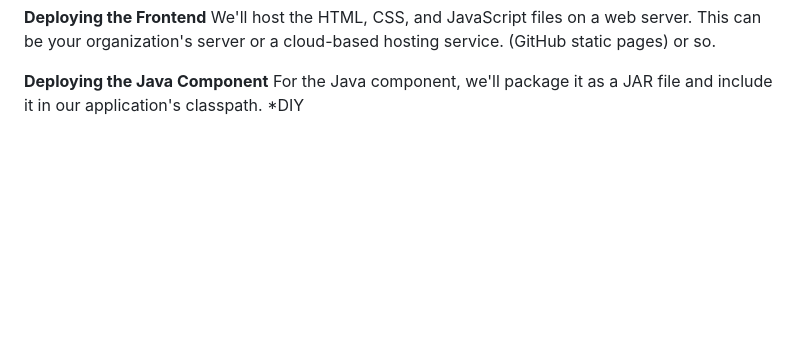
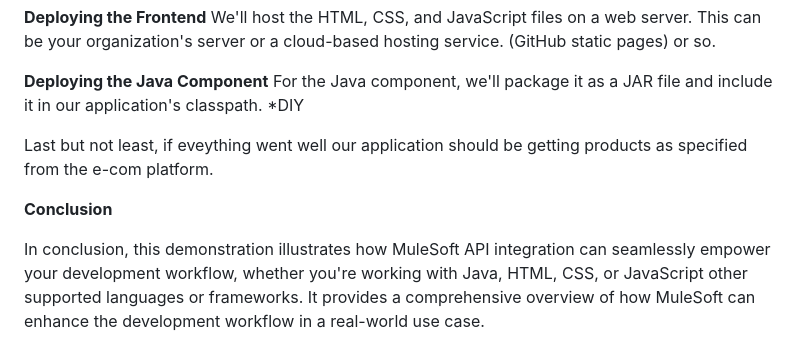
Before and after one commit to faradeen-ja/MuleSoftJavaAPIDemo, a Markdown page: README.md, the part around the change. Rendered like a GitHub page; blank space fills up the shorter version.

```diff
--- a/README.md
+++ b/README.md
@@ -75,3 +75,9 @@ We'll host the HTML, CSS, and JavaScript files on a web server. This can be your
 
 **Deploying the Java Component**
 For the Java component, we'll package it as a JAR file and include it in our application's classpath. *DIY
+
+Last but not least, if eveything went well our application should be getting products as specified from the e-com platform.
+
+**Conclusion**
+
+In conclusion, this demonstration illustrates how MuleSoft API integration can seamlessly empower your development workflow, whether you're working with Java, HTML, CSS, or JavaScript other supported languages or frameworks. It provides a comprehensive overview of how MuleSoft can enhance the development workflow in a real-world use case.
```
